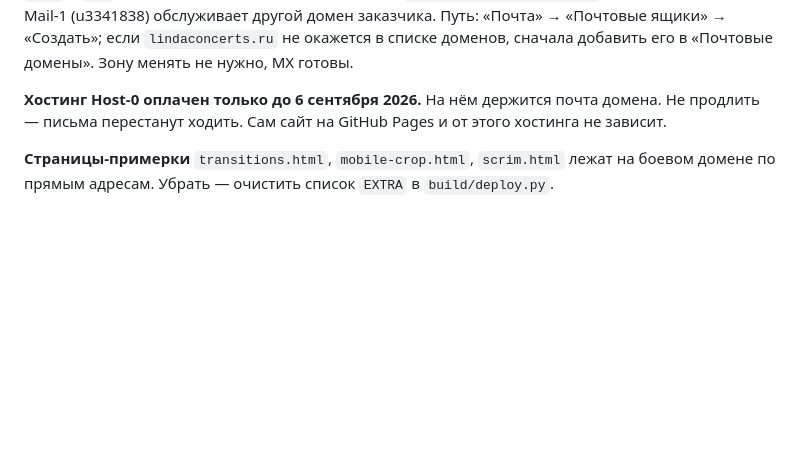
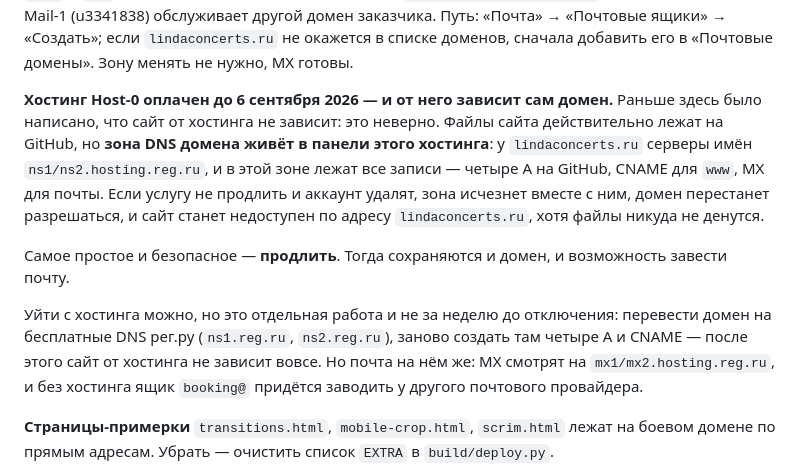
Before and after one commit to pqresty/linda-site, a Markdown page: STATE.md, the part around the change. Drawn GitHub-style; blank space fills up the shorter version.

Commit message:
STATE.md: домен зависит от хостинга через зону DNS — прежняя запись была неверной

```diff
--- a/STATE.md
+++ b/STATE.md
@@ -66,9 +66,24 @@ DNS в порядке, трогать зону не нужно: четыре A
 ящики» → «Создать»; если `lindaconcerts.ru` не окажется в списке доменов,
 сначала добавить его в «Почтовые домены». Зону менять не нужно, MX готовы.
 
-**Хостинг Host-0 оплачен только до 6 сентября 2026.** На нём держится почта
-домена. Не продлить — письма перестанут ходить. Сам сайт на GitHub Pages и от
-этого хостинга не зависит.
+**Хостинг Host-0 оплачен до 6 сентября 2026 — и от него зависит сам домен.**
+Раньше здесь было написано, что сайт от хостинга не зависит: это неверно.
+Файлы сайта действительно лежат на GitHub, но **зона DNS домена живёт в
+панели этого хостинга**: у `lindaconcerts.ru` серверы имён
+`ns1/ns2.hosting.reg.ru`, и в этой зоне лежат все записи — четыре A на
+GitHub, CNAME для `www`, MX для почты. Если услугу не продлить и аккаунт
+удалят, зона исчезнет вместе с ним, домен перестанет разрешаться, и сайт
+станет недоступен по адресу `lindaconcerts.ru`, хотя файлы никуда не денутся.
+
+Самое простое и безопасное — **продлить**. Тогда сохраняются и домен, и
+возможность завести почту.
+
+Уйти с хостинга можно, но это отдельная работа и не за неделю до отключения:
+перевести домен на бесплатные DNS рег.ру (`ns1.reg.ru`, `ns2.reg.ru`),
+заново создать там четыре A и CNAME — после этого сайт от хостинга не
+зависит вовсе. Но почта на нём же: MX смотрят на `mx1/mx2.hosting.reg.ru`,
+и без хостинга ящик `booking@` придётся заводить у другого почтового
+провайдера.
 
 **Страницы-примерки** `transitions.html`, `mobile-crop.html`, `scrim.html`
 лежат на боевом домене по прямым адресам. Убрать — очистить список `EXTRA` в
```
